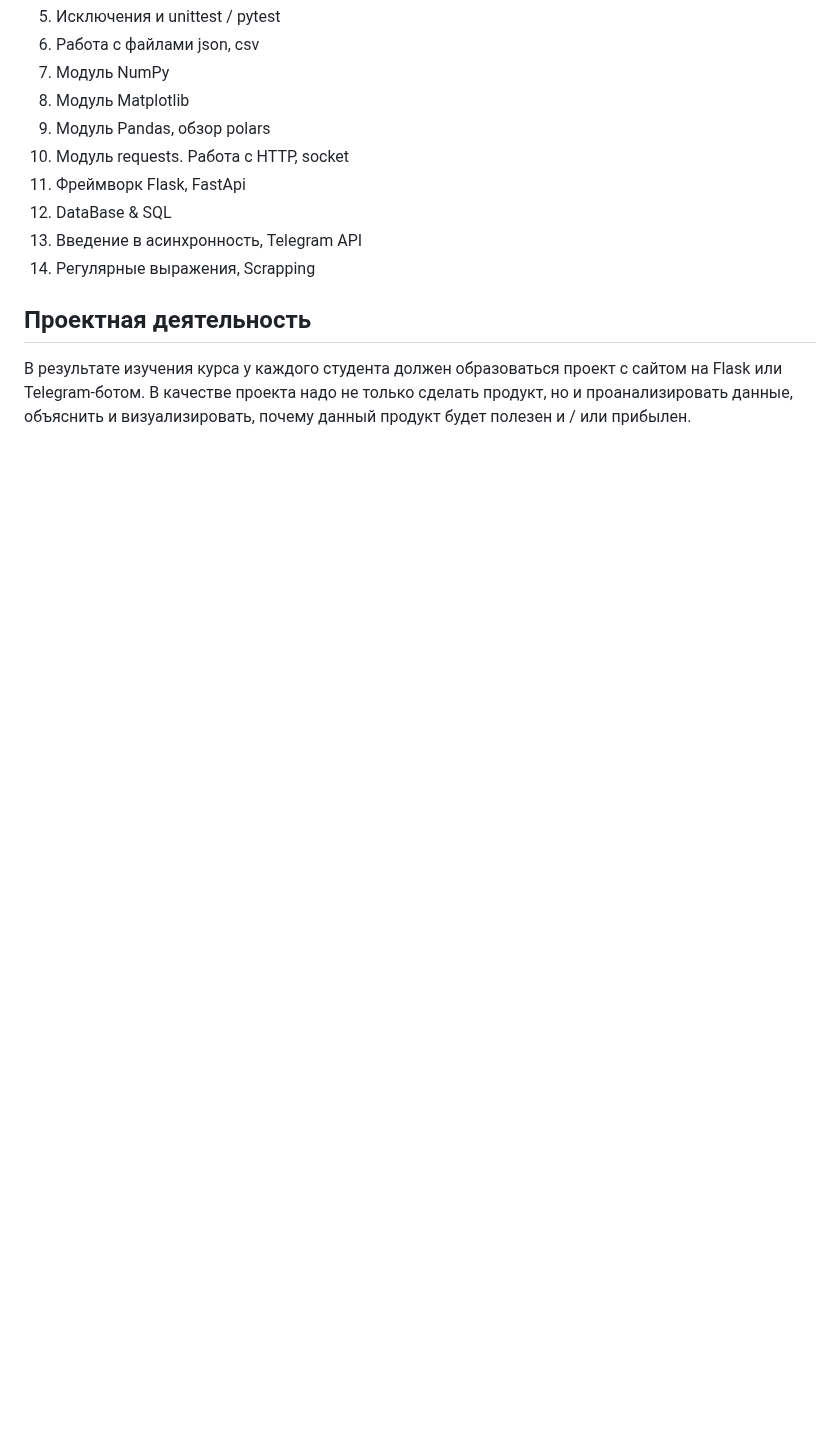
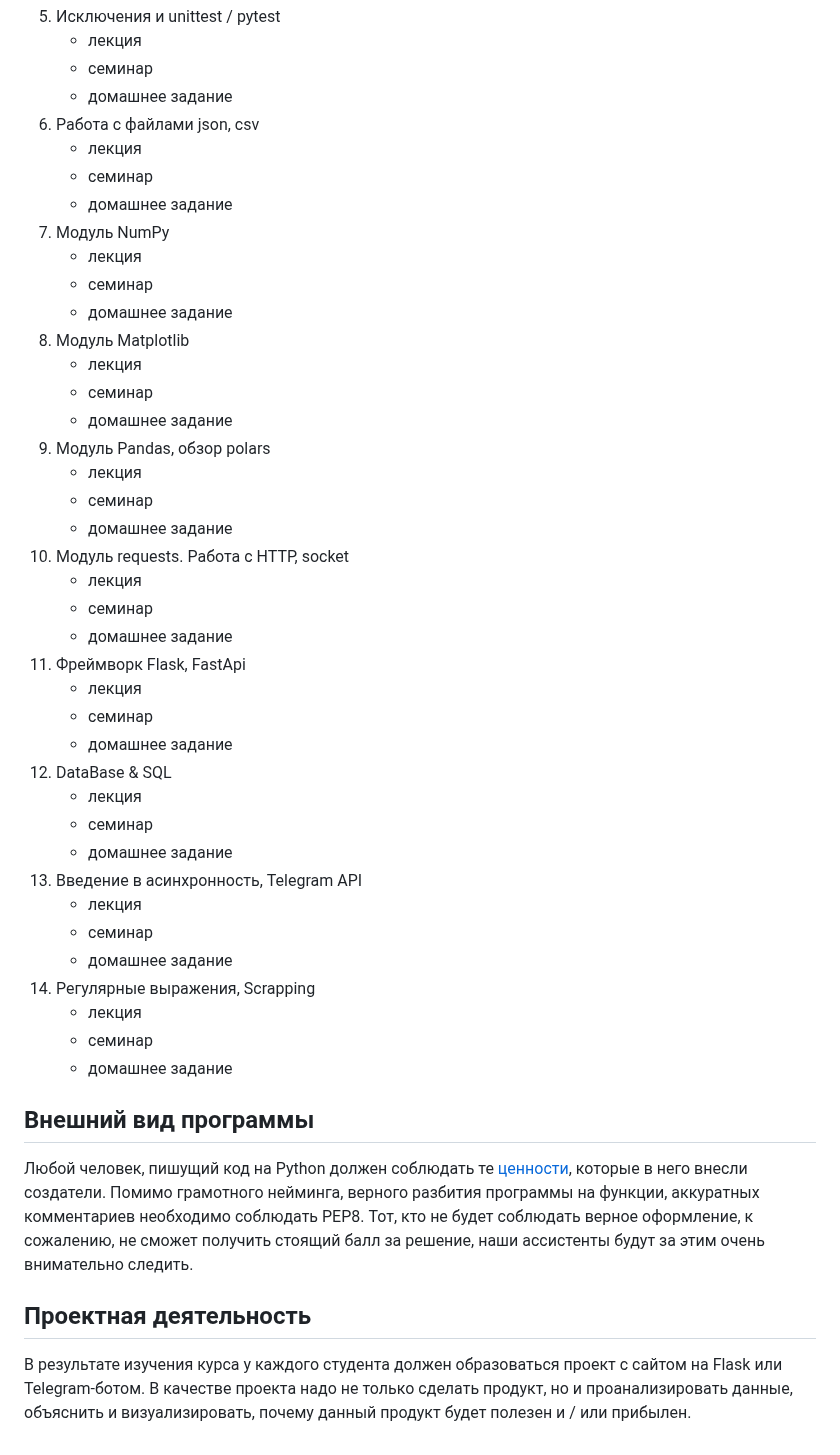
Before and after one commit to idkisl/PythonCourse_2025, a Markdown page: README.md, the part around one of its changes. Rendered like a GitHub page; blank space fills up the shorter version.

```diff
--- a/README.md
+++ b/README.md
@@ -30,13 +33,46 @@
 05. Исключения и unittest / pytest
+    - лекция
+    - семинар
+    - домашнее задание
 06. Работа с файлами json, csv
+    - лекция
+    - семинар
+    - домашнее задание
 07. Модуль NumPy
+    - лекция
+    - семинар
+    - домашнее задание
 08. Модуль Matplotlib
+    - лекция
+    - семинар
+    - домашнее задание
 09. Модуль Pandas, обзор polars
+    - лекция
+    - семинар
+    - домашнее задание
 10. Модуль requests. Работа с HTTP, socket
+    - лекция
+    - семинар
+    - домашнее задание
 11. Фреймворк Flask, FastApi
+    - лекция
+    - семинар
+    - домашнее задание
 12. DataBase & SQL
+    - лекция
+    - семинар
+    - домашнее задание
 13. Введение в асинхронность, Telegram API
+    - лекция
+    - семинар
+    - домашнее задание
 14. Регулярные выражения, Scrapping
+    - лекция
+    - семинар
+    - домашнее задание
+
+## Внешний вид программы
+Любой человек, пишущий код на Python должен соблюдать те [ценности](https://ru.wikipedia.org/wiki/Дзен_Пайтона), которые в него внесли создатели. Помимо грамотного нейминга, верного разбития программы на функции, аккуратных комментариев необходимо соблюдать PEP8. Тот, кто не будет соблюдать верное оформление, к сожалению, не сможет получить стоящий балл за решение, наши ассистенты будут за этим очень внимательно следить.
 
 ## Проектная деятельность
 В результате изучения курса у каждого студента должен образоваться проект с сайтом на Flask или Telegram-ботом. В качестве проекта надо не только сделать продукт, но и проанализировать данные, объяснить и визуализировать, почему данный продукт будет полезен и / или прибылен.
```
Also changed, not shown: other parts of README.md (+3 -0 lines).
